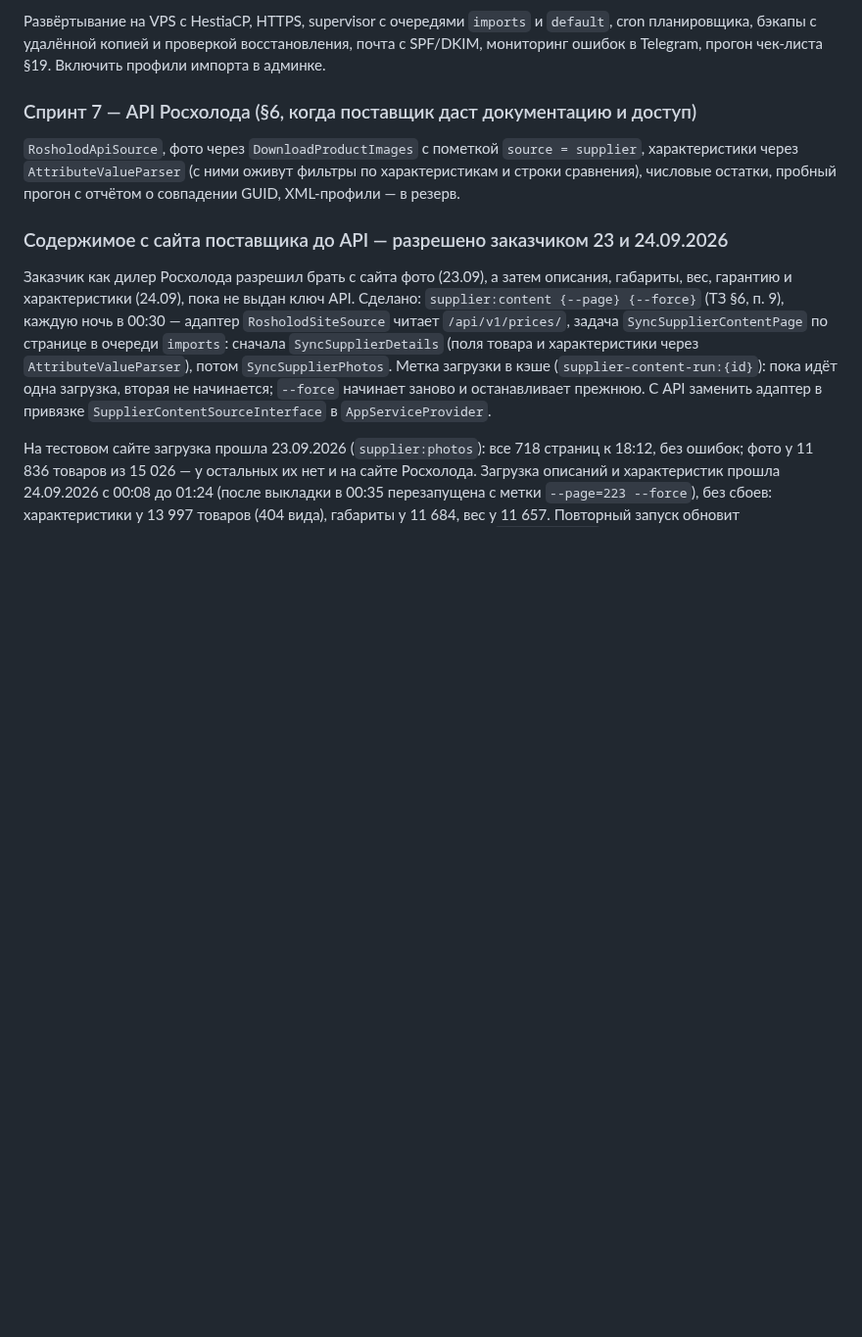
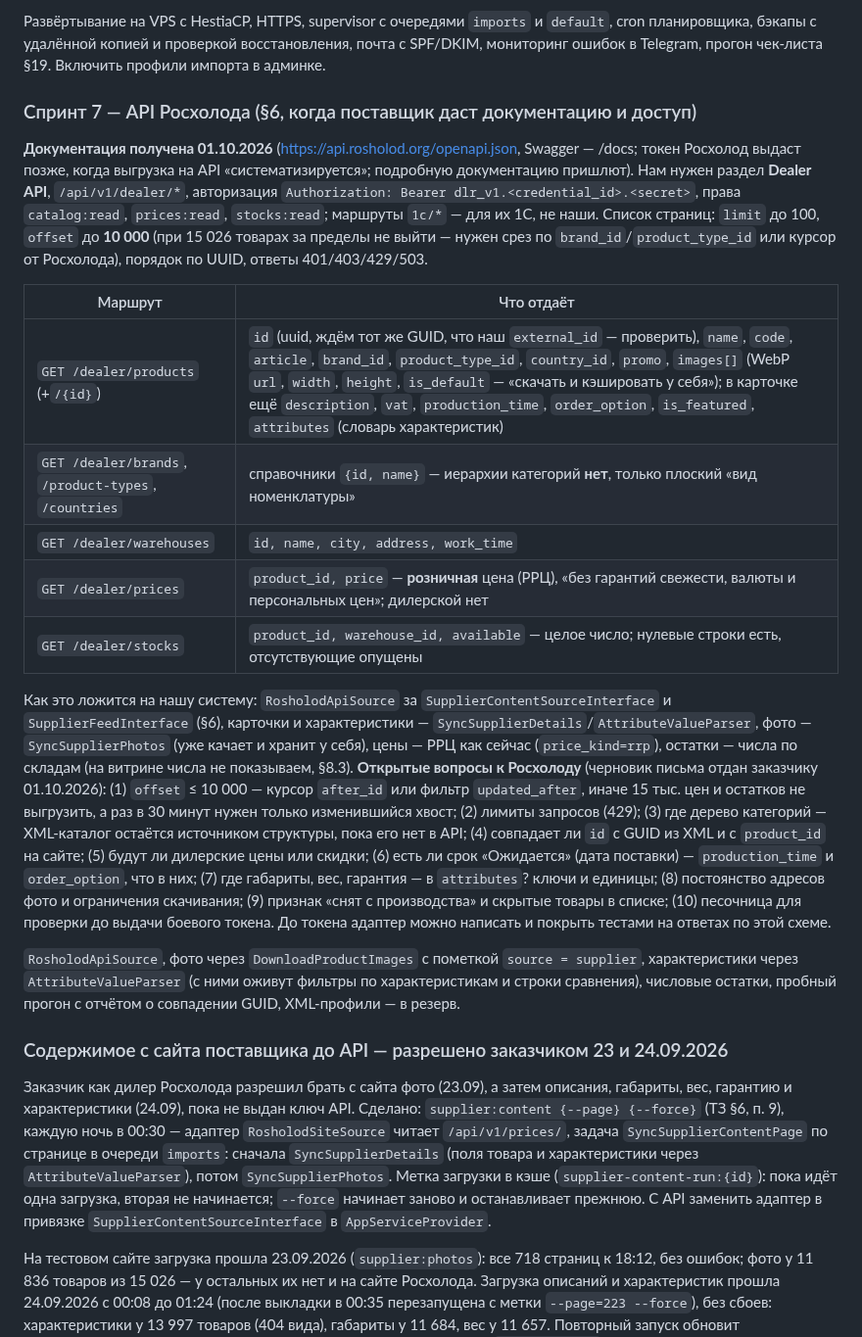
Before and after one commit to flycited2-dotcom/Horeca_site, a Markdown page: HANDOFF.md, the part around the change. Shown at 98% size. Drawn GitHub-style; blank space fills up the shorter version.

Commit message:
Запиши в HANDOFF разбор документации Dealer API Росхолода
Co-Authored-By: Claude Sonnet 5.5 <noreply@anthropic.com>

```diff
--- a/HANDOFF.md
+++ b/HANDOFF.md
@@ -143,6 +143,18 @@
 Развёртывание на VPS с HestiaCP, HTTPS, supervisor с очередями `imports` и `default`, cron планировщика, бэкапы с удалённой копией и проверкой восстановления, почта с SPF/DKIM, мониторинг ошибок в Telegram, прогон чек-листа §19. Включить профили импорта в админке.
 
 ### Спринт 7 — API Росхолода (§6, когда поставщик даст документацию и доступ)
+
+**Документация получена 01.10.2026** (https://api.rosholod.org/openapi.json, Swagger — /docs; токен Росхолод выдаст позже, когда выгрузка на API «систематизируется»; подробную документацию пришлют). Нам нужен раздел **Dealer API**, `/api/v1/dealer/*`, авторизация `Authorization: Bearer dlr_v1.<credential_id>.<secret>`, права `catalog:read`, `prices:read`, `stocks:read`; маршруты `1c/*` — для их 1С, не наши. Список страниц: `limit` до 100, `offset` до **10 000** (при 15 026 товарах за пределы не выйти — нужен срез по `brand_id`/`product_type_id` или курсор от Росхолода), порядок по UUID, ответы 401/403/429/503.
+
+| Маршрут | Что отдаёт |
+|---|---|
+| `GET /dealer/products` (+`/{id}`) | `id` (uuid, ждём тот же GUID, что наш `external_id` — проверить), `name`, `code`, `article`, `brand_id`, `product_type_id`, `country_id`, `promo`, `images[]` (WebP `url`, `width`, `height`, `is_default` — «скачать и кэшировать у себя»); в карточке ещё `description`, `vat`, `production_time`, `order_option`, `is_featured`, `attributes` (словарь характеристик) |
+| `GET /dealer/brands`, `/product-types`, `/countries` | справочники `{id, name}` — иерархии категорий **нет**, только плоский «вид номенклатуры» |
+| `GET /dealer/warehouses` | `id, name, city, address, work_time` |
+| `GET /dealer/prices` | `product_id, price` — **розничная** цена (РРЦ), «без гарантий свежести, валюты и персональных цен»; дилерской нет |
+| `GET /dealer/stocks` | `product_id, warehouse_id, available` — целое число; нулевые строки есть, отсутствующие опущены |
+
+Как это ложится на нашу систему: `RosholodApiSource` за `SupplierContentSourceInterface` и `SupplierFeedInterface` (§6), карточки и характеристики — `SyncSupplierDetails`/`AttributeValueParser`, фото — `SyncSupplierPhotos` (уже качает и хранит у себя), цены — РРЦ как сейчас (`price_kind=rrp`), остатки — числа по складам (на витрине числа не показываем, §8.3). **Открытые вопросы к Росхолоду** (черновик письма отдан заказчику 01.10.2026): (1) `offset` ≤ 10 000 — курсор `after_id` или фильтр `updated_after`, иначе 15 тыс. цен и остатков не выгрузить, а раз в 30 минут нужен только изменившийся хвост; (2) лимиты запросов (429); (3) где дерево категорий — XML-каталог остаётся источником структуры, пока его нет в API; (4) совпадает ли `id` с GUID из XML и с `product_id` на сайте; (5) будут ли дилерские цены или скидки; (6) есть ли срок «Ожидается» (дата поставки) — `production_time` и `order_option`, что в них; (7) где габариты, вес, гарантия — в `attributes`? ключи и единицы; (8) постоянство адресов фото и ограничения скачивания; (9) признак «снят с производства» и скрытые товары в списке; (10) песочница для проверки до выдачи боевого токена. До токена адаптер можно написать и покрыть тестами на ответах по этой схеме.
 
 `RosholodApiSource`, фото через `DownloadProductImages` с пометкой `source = supplier`, характеристики через `AttributeValueParser` (с ними оживут фильтры по характеристикам и строки сравнения), числовые остатки, пробный прогон с отчётом о совпадении GUID, XML-профили — в резерв.
 
```
